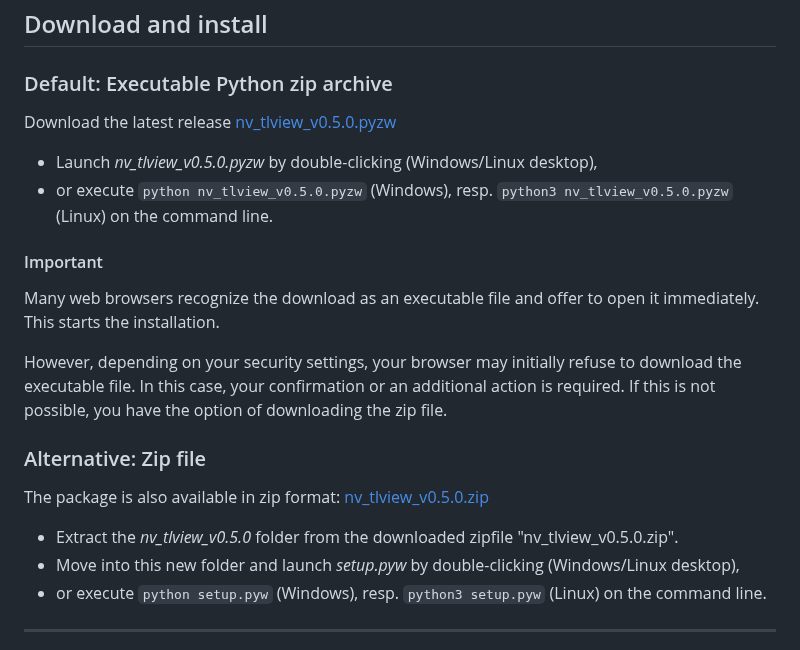
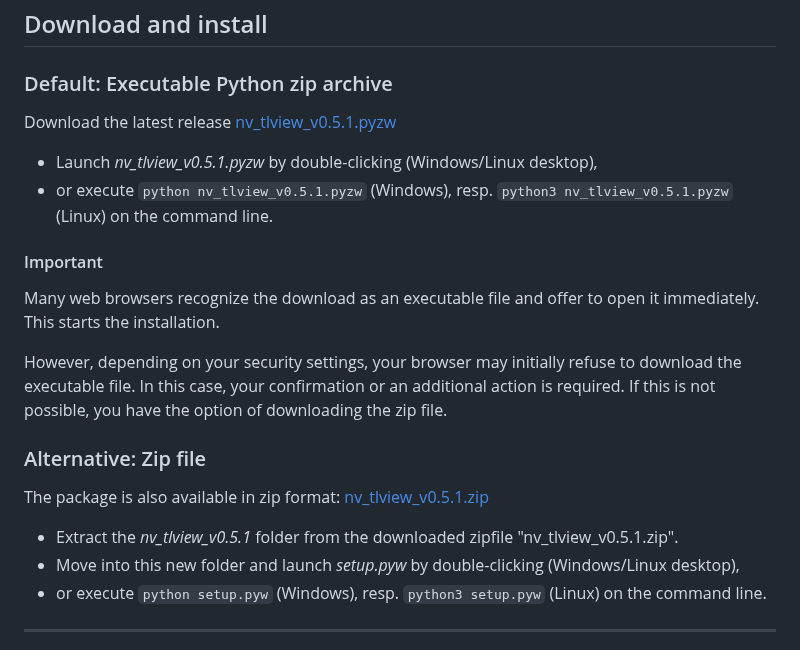
Before and after one commit to peter88213/nv_tlview, a Markdown page: README.md, the part around one of its changes. GitHub-like rendering.

```diff
--- a/README.md
+++ b/README.md
@@ -21,10 +27,10 @@ It is recommended to wait for version 1.
 
 ### Default: Executable Python zip archive
 
-Download the latest release [nv_tlview_v0.5.0.pyzw](https://github.com/peter88213/nv_tlview/raw/main/dist/nv_tlview_v0.5.0.pyzw)
+Download the latest release [nv_tlview_v0.5.1.pyzw](https://github.com/peter88213/nv_tlview/raw/main/dist/nv_tlview_v0.5.1.pyzw)
 
-- Launch *nv_tlview_v0.5.0.pyzw* by double-clicking (Windows/Linux desktop),
-- or execute `python nv_tlview_v0.5.0.pyzw` (Windows), resp. `python3 nv_tlview_v0.5.0.pyzw` (Linux) on the command line.
+- Launch *nv_tlview_v0.5.1.pyzw* by double-clicking (Windows/Linux desktop),
+- or execute `python nv_tlview_v0.5.1.pyzw` (Windows), resp. `python3 nv_tlview_v0.5.1.pyzw` (Linux) on the command line.
 
 #### Important
 
@@ -40,9 +46,9 @@ the zip file.
 
 ### Alternative: Zip file
 
-The package is also available in zip format: [nv_tlview_v0.5.0.zip](https://github.com/peter88213/nv_tlview/raw/main/dist/nv_tlview_v0.5.0.zip)
+The package is also available in zip format: [nv_tlview_v0.5.1.zip](https://github.com/peter88213/nv_tlview/raw/main/dist/nv_tlview_v0.5.1.zip)
 
-- Extract the *nv_tlview_v0.5.0* folder from the downloaded zipfile "nv_tlview_v0.5.0.zip".
+- Extract the *nv_tlview_v0.5.1* folder from the downloaded zipfile "nv_tlview_v0.5.1.zip".
 - Move into this new folder and launch *setup.pyw* by double-clicking (Windows/Linux desktop),
 - or execute `python setup.pyw` (Windows), resp. `python3 setup.pyw` (Linux) on the command line.
 
```
Also changed, not shown: other parts of README.md (+7 -1 lines), docs/template/README.md (+7 -1 lines), docs/img/changelog-button.png (added), docs/img/download-button.png (added), docs/img/help-button.png (added), docs/img/news-button.png (added), 9 other files.
